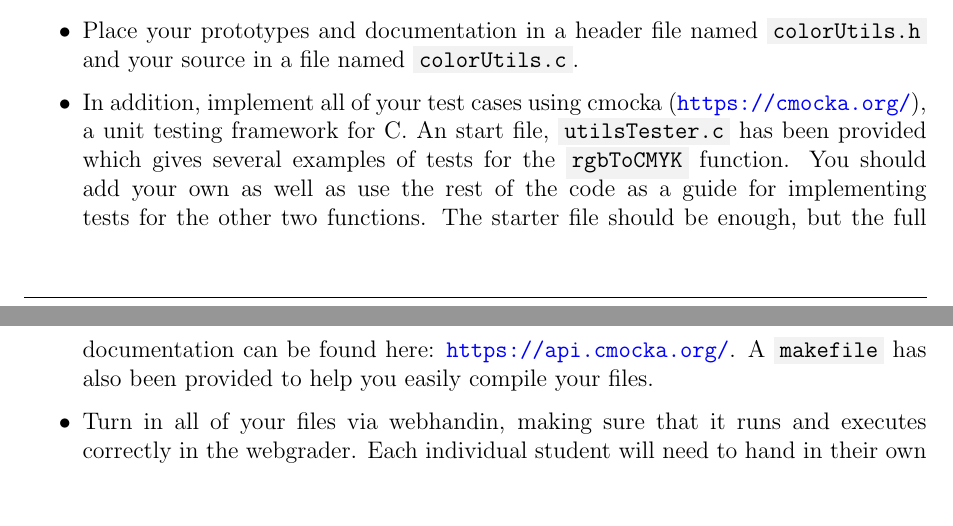
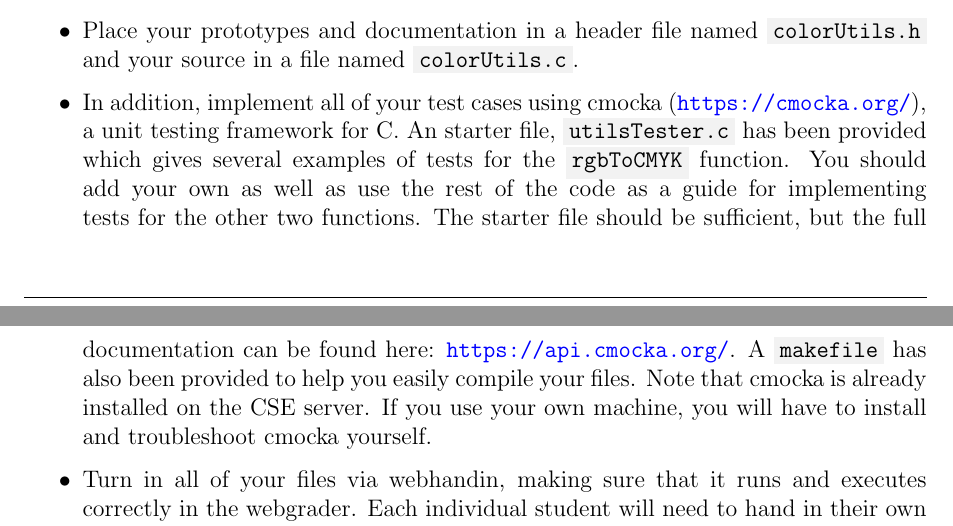
Before and after one commit to cbourke/ComputerScienceI, a LaTeX document (hacks/hack6.0.tex): two parts of pages 3 and 4 of 4, joined at a grey line, cut so that both start at the same text, the shorter picture padded with empty space. The pictures show the PDF file hacks/hack6.0.pdf that the author committed with the source.

Commit message:
added note about cmocka on the cse server

```diff
--- a/hacks/hack6.0.tex
+++ b/hacks/hack6.0.tex
@@ -149,15 +149,17 @@ Hand in all three of your source files using webhandin.
   named \mintinline{text}{colorUtils.c}.
   \item In addition, implement all of your test cases using
   cmocka (\url{https://cmocka.org/}), a unit testing framework
-  for C.  An start file,
+  for C.  An starter file,
   \mintinline{text}{utilsTester.c} has been provided which
   gives several examples of tests for the \mintinline{c}{rgbToCMYK}
   function.  You should add your own as well as use the
   rest of the code as a guide for implementing tests for the
-  other two functions.  The starter file should be enough, but
+  other two functions.  The starter file should be sufficient, but
   the full documentation can be found here: \url{https://api.cmocka.org/}.
   A \mintinline{text}{makefile} has also been provided to help
-  you easily compile your files.
+  you easily compile your files.  Note that cmocka is already
+  installed on the CSE server.  If you use your own machine, you will
+  have to install and troubleshoot cmocka yourself.
   \item Turn in all of your files via webhandin, making sure that
   it runs and executes correctly in the webgrader.  Each individual
   student will need to hand in their own copy and will receive
```
Also changed, not shown: hacks/hack6.0.pdf.
